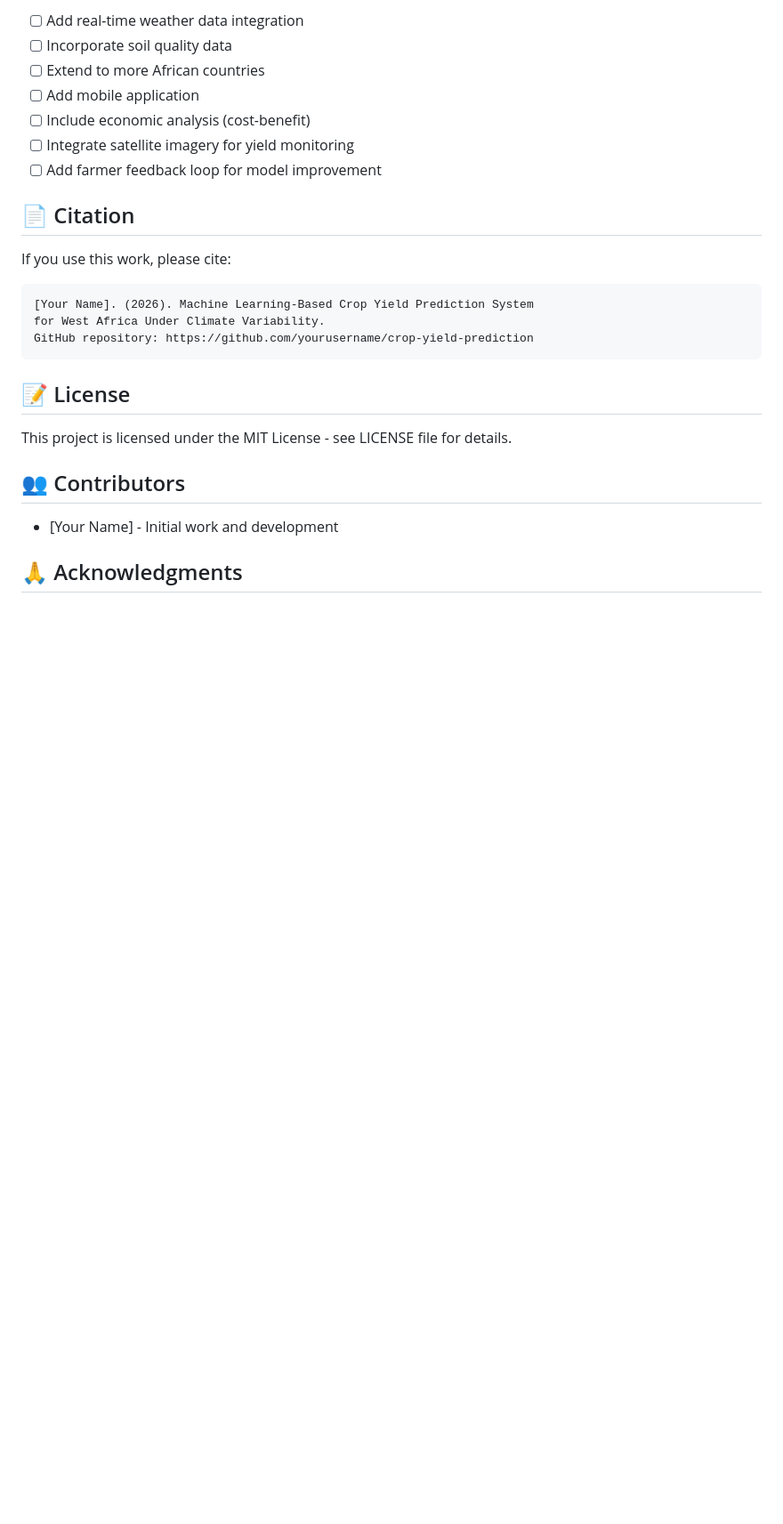
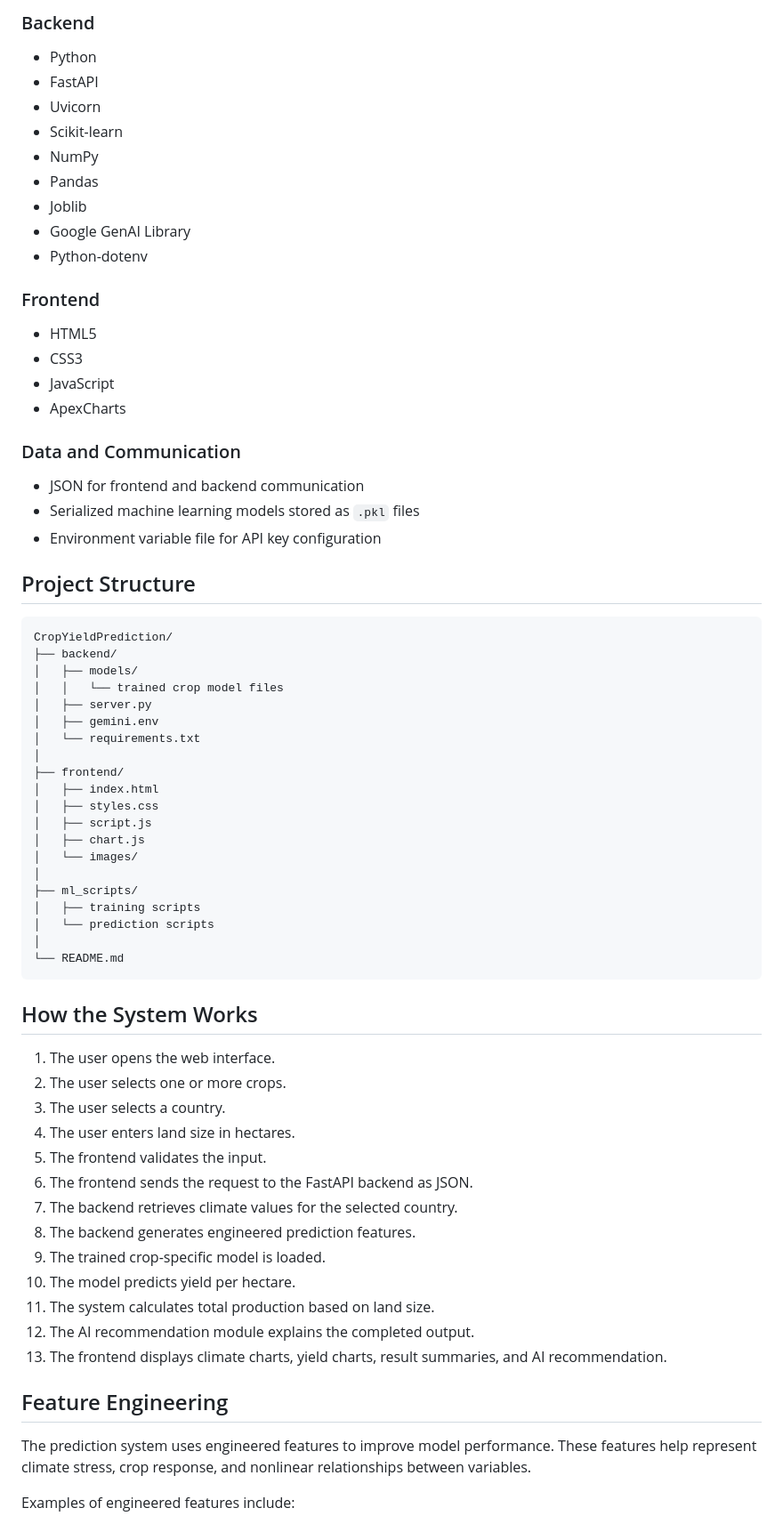
Before and after one commit to LilPhantum/Crop-Yield-Prediction-System, a Markdown page: Readme.md, the part around one of its changes. Shown at 89% size. GitHub-like rendering; blank space fills up the shorter version.

````diff
--- a/Readme.md
+++ b/Readme.md
@@ -211,29 +82,73 @@ The system supports 11 climate scenarios:
 
-- [ ] Add real-time weather data integration
-- [ ] Incorporate soil quality data
-- [ ] Extend to more African countries
-- [ ] Add mobile application
-- [ ] Include economic analysis (cost-benefit)
-- [ ] Integrate satellite imagery for yield monitoring
-- [ ] Add farmer feedback loop for model improvement
+### Backend
 
-## 📄 Citation
+- Python
+- FastAPI
+- Uvicorn
+- Scikit-learn
+- NumPy
+- Pandas
+- Joblib
+- Google GenAI Library
+- Python-dotenv
 
-If you use this work, please cite:
+### Frontend
 
-```
-[Your Name]. (2026). Machine Learning-Based Crop Yield Prediction System
-for West Africa Under Climate Variability.
-GitHub repository: https://github.com/yourusername/crop-yield-prediction
+- HTML5
+- CSS3
+- JavaScript
+- ApexCharts
+
+### Data and Communication
+
+- JSON for frontend and backend communication
+- Serialized machine learning models stored as `.pkl` files
+- Environment variable file for API key configuration
+
+## Project Structure
+
+```text
+CropYieldPrediction/
+├── backend/
+│   ├── models/
+│   │   └── trained crop model files
+│   ├── server.py
+│   ├── gemini.env
+│   └── requirements.txt
+│
+├── frontend/
+│   ├── index.html
+│   ├── styles.css
+│   ├── script.js
+│   ├── chart.js
+│   └── images/
+│
+├── ml_scripts/
+│   ├── training scripts
+│   └── prediction scripts
+│
+└── README.md
 ```
 
-## 📝 License
+## How the System Works
 
-This project is licensed under the MIT License - see LICENSE file for details.
+1. The user opens the web interface.
+2. The user selects one or more crops.
+3. The user selects a country.
+4. The user enters land size in hectares.
+5. The frontend validates the input.
+6. The frontend sends the request to the FastAPI backend as JSON.
+7. The backend retrieves climate values for the selected country.
+8. The backend generates engineered prediction features.
+9. The trained crop-specific model is loaded.
+10. The model predicts yield per hectare.
+11. The system calculates total production based on land size.
+12. The AI recommendation module explains the completed output.
+13. The frontend displays climate charts, yield charts, result summaries, and AI recommendation.
 
-## 👥 Contributors
+## Feature Engineering
 
-- [Your Name] - Initial work and development
+The prediction system uses engineered features to improve model performance. These features help represent climate stress, crop response, and nonlinear relationships between variables.
 
-## 🙏 Acknowledgments
+Examples of engineered features include:
 
````
Also changed, not shown: other parts of Readme.md (+210 -194 lines).
